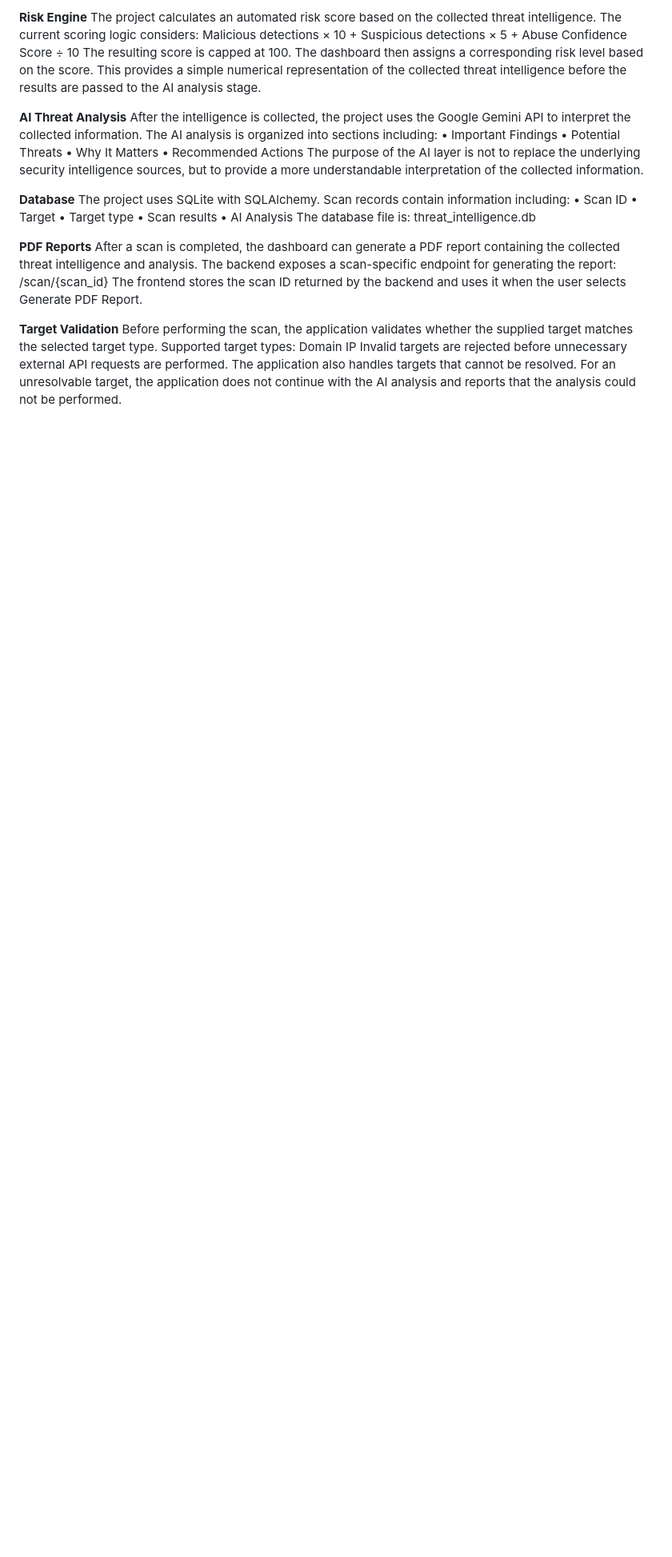
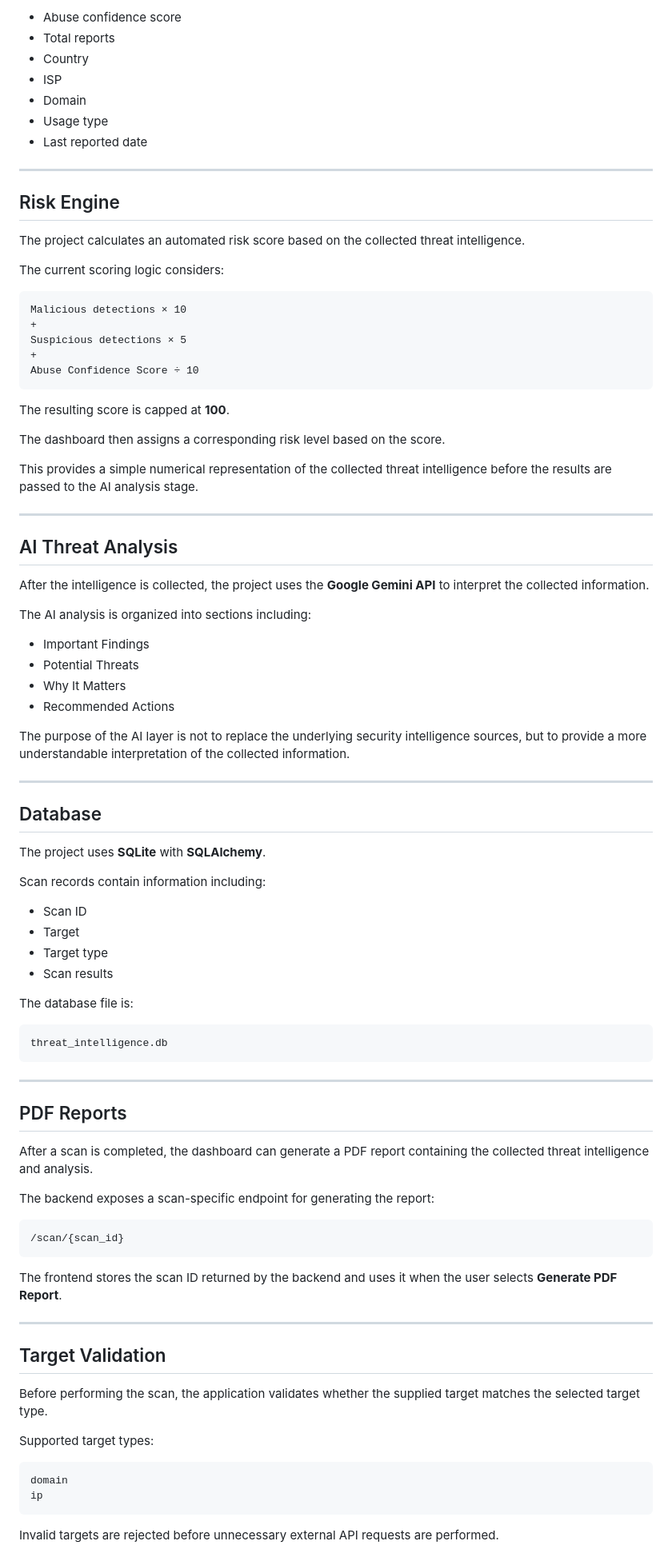
Before and after one commit to upayanmondal/Threat-Intelligence-Dashboard, a Markdown page: README.md, the part around one of its changes. Shown at 80% size. Drawn GitHub-style; blank space fills up the shorter version.

````diff
--- a/README.md
+++ b/README.md
@@ -147,47 +179,93 @@ Provides information such as:
 
-**Risk Engine**
+- Abuse confidence score
+- Total reports
+- Country
+- ISP
+- Domain
+- Usage type
+- Last reported date
+
+---
+
+## Risk Engine
+
 The project calculates an automated risk score based on the collected threat intelligence.
+
 The current scoring logic considers:
+
+```text
 Malicious detections × 10
 +
 Suspicious detections × 5
 +
 Abuse Confidence Score ÷ 10
-The resulting score is capped at 100.
+```
+
+The resulting score is capped at **100**.
+
 The dashboard then assigns a corresponding risk level based on the score.
+
 This provides a simple numerical representation of the collected threat intelligence before the results are passed to the AI analysis stage.
 
-**AI Threat Analysis**
-After the intelligence is collected, the project uses the Google Gemini API to interpret the collected information.
+---
+
+## AI Threat Analysis
+
+After the intelligence is collected, the project uses the **Google Gemini API** to interpret the collected information.
+
 The AI analysis is organized into sections including:
-• Important Findings
-• Potential Threats
-• Why It Matters
-• Recommended Actions
+
+- Important Findings
+- Potential Threats
+- Why It Matters
+- Recommended Actions
+
 The purpose of the AI layer is not to replace the underlying security intelligence sources, but to provide a more understandable interpretation of the collected information.
 
+---
 
-**Database**
-The project uses SQLite with SQLAlchemy.
+## Database
+
+The project uses **SQLite** with **SQLAlchemy**.
+
 Scan records contain information including:
-• Scan ID
-• Target
-• Target type
-• Scan results
-• AI Analysis
+
+- Scan ID
+- Target
+- Target type
+- Scan results
+
 The database file is:
+
+```text
 threat_intelligence.db
+```
 
+---
 
-**PDF Reports**
+## PDF Reports
+
 After a scan is completed, the dashboard can generate a PDF report containing the collected threat intelligence and analysis.
+
 The backend exposes a scan-specific endpoint for generating the report:
+
+```text
 /scan/{scan_id}
-The frontend stores the scan ID returned by the backend and uses it when the user selects Generate PDF Report.
+```
 
-**Target Validation**
+The frontend stores the scan ID returned by the backend and uses it when the user selects **Generate PDF Report**.
+
+---
+
+## Target Validation
+
 Before performing the scan, the application validates whether the supplied target matches the selected target type.
+
 Supported target types:
-Domain
-IP
+
+```text
+domain
+ip
+```
+
 Invalid targets are rejected before unnecessary external API requests are performed.
````
Also changed, not shown: other parts of README.md (+219 -100 lines).
